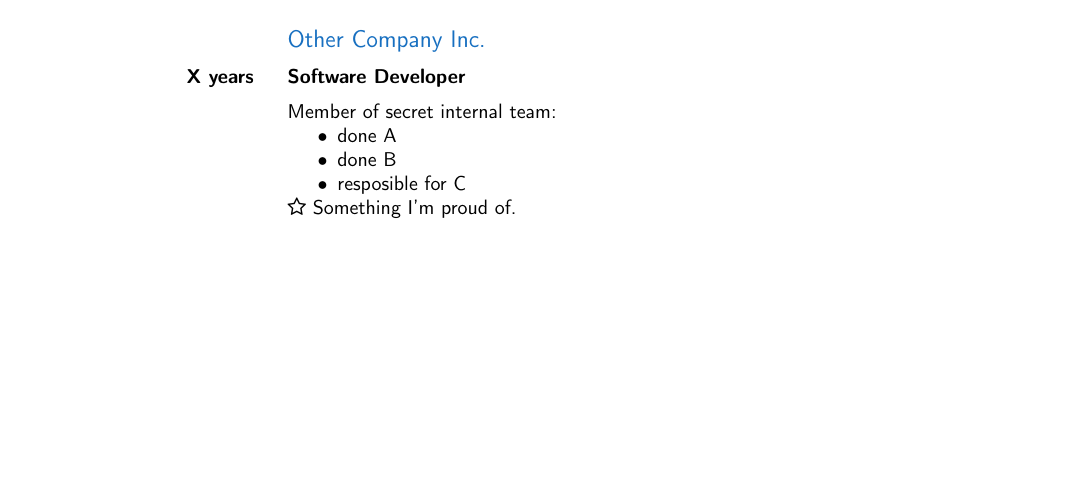
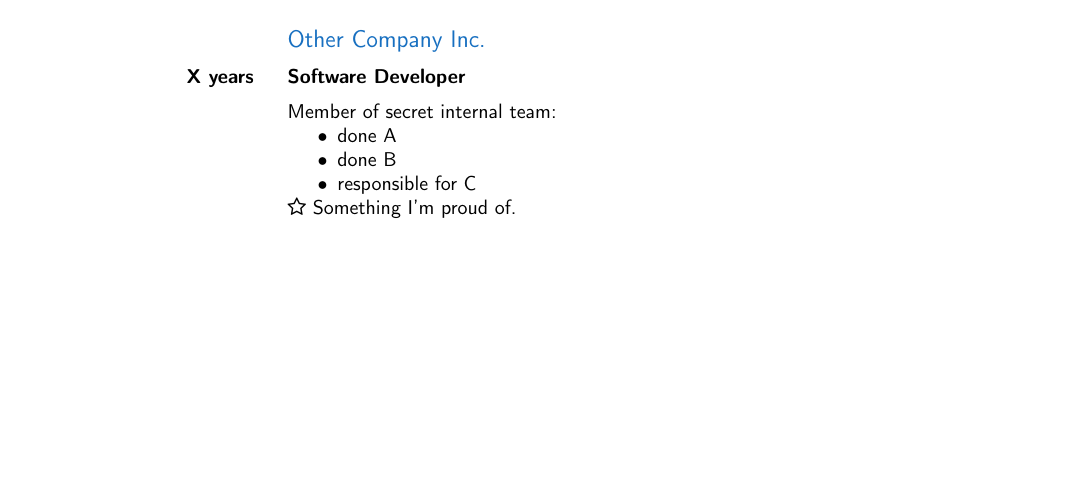
Before and after one commit to oytech/simplecv, a LaTeX CV (example.tex): part of the page, cut so that both start at the same text. Compiled offline with pdfLaTeX.

Commit message:
Fix typo

```diff
--- a/example.tex
+++ b/example.tex
@@ -108,7 +108,7 @@
     \begin{itemize}
         \item done A
         \item done B
-        \item resposible for C
+        \item responsible for C
     \end{itemize}
 	\faStarO~Something I'm proud of.
   }
```
Also changed, not shown: example.pdf, example.png.
